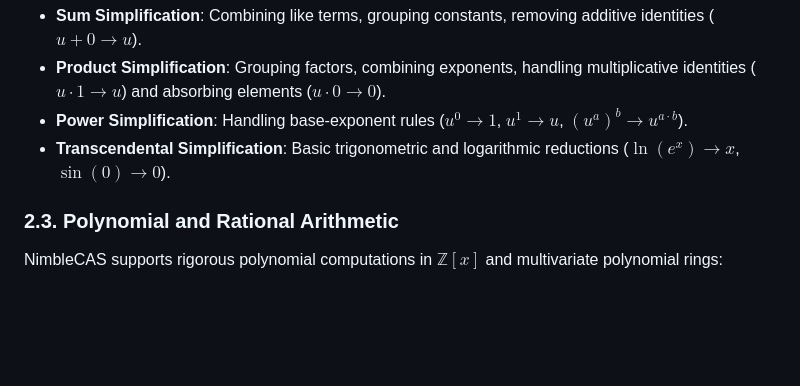
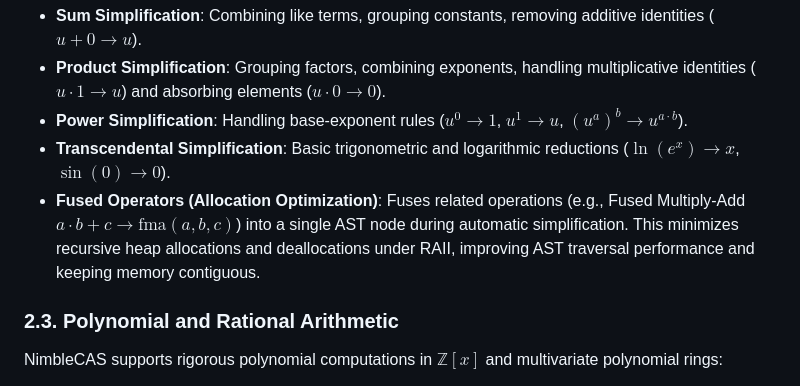
Before and after one commit to oldboldpilot/NimbleCAS, a Markdown page: docs/PRD.md, the part around the change. Drawn GitHub-style; blank space fills up the shorter version.

```diff
--- a/docs/PRD.md
+++ b/docs/PRD.md
@@ -35,6 +35,7 @@ A core requirement of the symbolic engine is **Automatic Simplification**, which
 - **Product Simplification**: Grouping factors, combining exponents, handling multiplicative identities ($u \cdot 1 \to u$) and absorbing elements ($u \cdot 0 \to 0$).
 - **Power Simplification**: Handling base-exponent rules ($u^0 \to 1$, $u^1 \to u$, $(u^a)^b \to u^{a \cdot b}$).
 - **Transcendental Simplification**: Basic trigonometric and logarithmic reductions ($\ln(e^x) \to x$, $\sin(0) \to 0$).
+- **Fused Operators (Allocation Optimization)**: Fuses related operations (e.g., Fused Multiply-Add $a \cdot b + c \to \text{fma}(a, b, c)$) into a single AST node during automatic simplification. This minimizes recursive heap allocations and deallocations under RAII, improving AST traversal performance and keeping memory contiguous.
 
 ### 2.3. Polynomial and Rational Arithmetic
 NimbleCAS supports rigorous polynomial computations in $\mathbb{Z}[x]$ and multivariate polynomial rings:
```
Also changed, not shown: docs/ROADMAP.md (+8 -1 lines).
